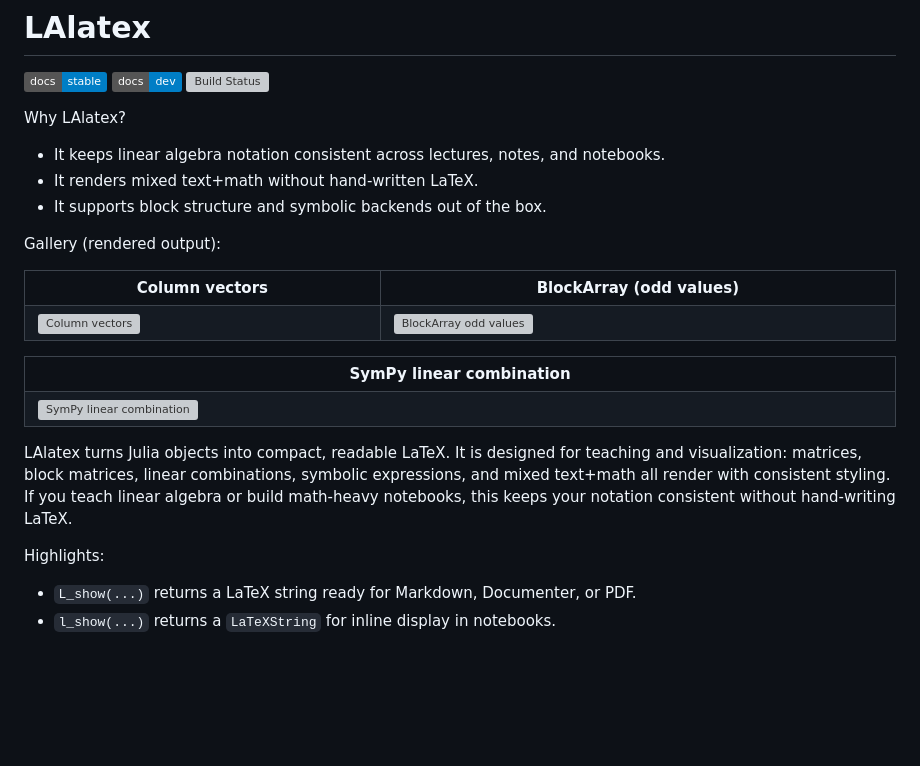
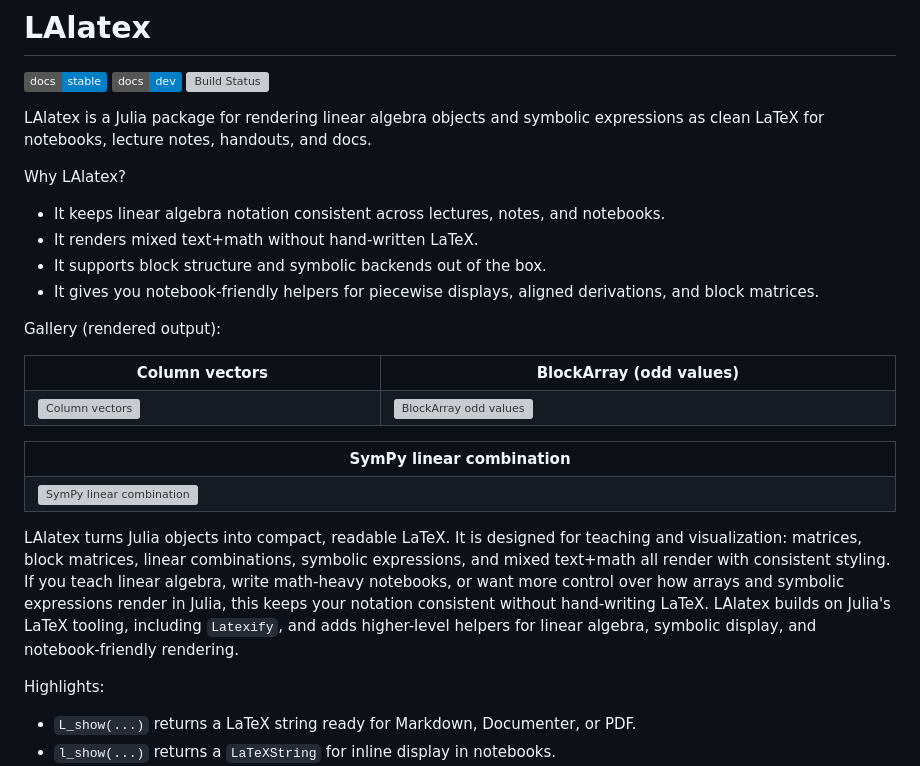
Before and after one commit to ea42gh/LAlatex.jl, a Markdown page: README.md, the part around the change. Drawn GitHub-style; badges without logos; blank space fills up the shorter version; grey boxes are pictures that could not be loaded.

Commit message:
Polish README package description

```diff
--- a/README.md
+++ b/README.md
@@ -4,10 +4,14 @@
 [![Dev](https://img.shields.io/badge/docs-dev-blue.svg)](https://ea42gh.github.io/LAlatex/dev/)
 [![Build Status](https://github.com/ea42gh/LAlatex/actions/workflows/CI.yml/badge.svg?branch=main)](https://github.com/ea42gh/LAlatex/actions/workflows/CI.yml?query=branch%3Amain)
 
+LAlatex is a Julia package for rendering linear algebra objects and symbolic
+expressions as clean LaTeX for notebooks, lecture notes, handouts, and docs.
+
 Why LAlatex?
 - It keeps linear algebra notation consistent across lectures, notes, and notebooks.
 - It renders mixed text+math without hand-written LaTeX.
 - It supports block structure and symbolic backends out of the box.
+- It gives you notebook-friendly helpers for piecewise displays, aligned derivations, and block matrices.
 
 Gallery (rendered output):
 
@@ -34,8 +38,12 @@ Gallery (rendered output):
 LAlatex turns Julia objects into compact, readable LaTeX. It is designed for
 teaching and visualization: matrices, block matrices, linear combinations,
 symbolic expressions, and mixed text+math all render with consistent styling.
-If you teach linear algebra or build math-heavy notebooks, this keeps your
+If you teach linear algebra, write math-heavy notebooks, or want more control
+over how arrays and symbolic expressions render in Julia, this keeps your
 notation consistent without hand-writing LaTeX.
+LAlatex builds on Julia's LaTeX tooling, including `Latexify`, and adds
+higher-level helpers for linear algebra, symbolic display, and notebook-friendly
+rendering.
 
 Highlights:
 - `L_show(...)` returns a LaTeX string ready for Markdown, Documenter, or PDF.
```
